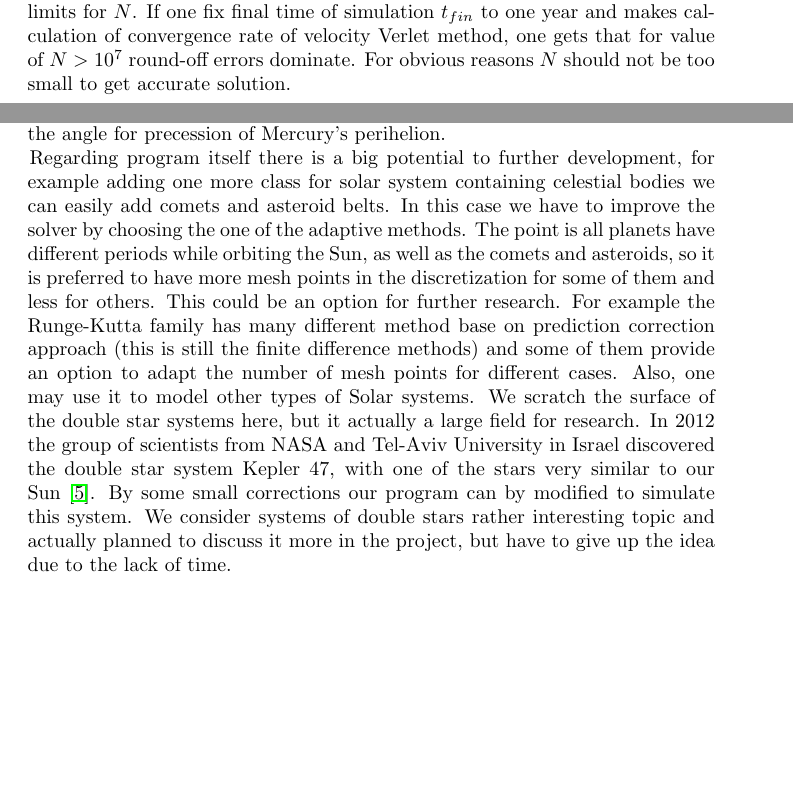
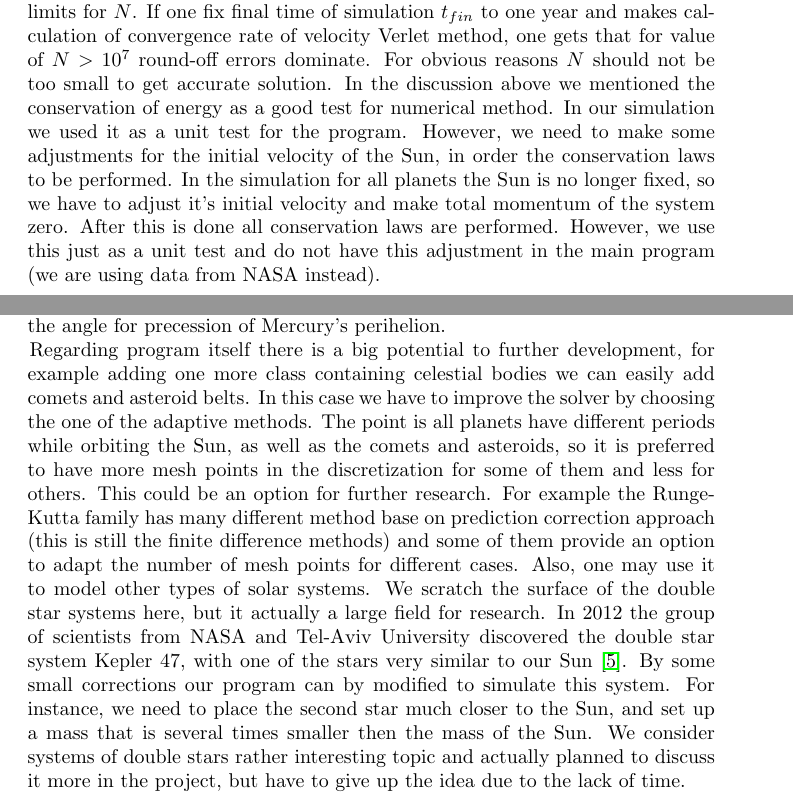
Before and after one commit to andrei-fys/fys4150, a LaTeX paper (Project_3/report/Project_3_fys4150_fall_2016.tex): two parts of pages 8 and 15 of 16, joined at a grey line, cut so that both start at the same text, the shorter picture padded with empty space. Compiled offline with pdfLaTeX.

Commit message:
E conserv

```diff
--- a/Project_3/report/Project_3_fys4150_fall_2016.tex
+++ b/Project_3/report/Project_3_fys4150_fall_2016.tex
@@ -233,6 +233,7 @@ This method has a truncation error going as $o(h^3)$, which is better then the t
 We implemented Euler's method to solve \ref{eq:motion} in C++ and source code can be found at \url{https://github.com/andrei-fys/fys4150/blob/master/Project_3/src/euler.cpp}. Similar code for velocity Verlet method can be found at \url{https://github.com/andrei-fys/fys4150/blob/master/Project_3/src/verlet.cpp}. For reader not familiar with C++ language simple compilation and usage instructions are given to all programs. To reproduce results documentation from \url{https://github.com/andrei-fys/fys4150/blob/master/Project_3/README.md} can be used.
 We present simulation of the solar system in three dimensions later in this chapter, however  we limit ourselves now to just two  dimensions for illustrative purposes only.
 Figure \ref{fig:verlet_vs_euler} shows that Euler's method is less accurate then Verlet, the Earth is slightly moves away from the Sun. Decrease of step length (increase of N in our implementation) provides better accuracy of Euler's method, nevertheless solar system is not stable. Additionally if one takes into consideration number of floating points operations for both mentioned methods it's easy to notice that number of FLOPS has same order of magnitude: $12N$ for Verlet versus $8N$ for Euler. On figure \ref{fig:slope} convergence rates for Verlet method and forward Euler's methods are shown. It's easy to see that velocity Verlet converges faster then Euler's method. As we already mentioned discussing \ref{fig:verlet_vs_euler} method not accurate enough and increasing $N$ we can rather end in domination of round-off errors much quicker then in good precision. Final argument against Euler's method is shown on \ref{fig:euler_energy}, namely energy of the system doesn't conserve. All mentioned above makes selection of the method for solar system simulation obvious. So we use the velocity Verlet method for simulating of the whole solar system. After we substantiated choose of method we need to decide reasonable limits for $N$. If one fix final time of simulation $t_{fin}$ to one year and makes calculation of convergence rate of velocity Verlet method, one gets that for value of $N > 10^7$ round-off errors dominate. For obvious reasons $N$ should not be too small to get accurate solution.
+In the discussion above we mentioned the conservation of energy as a good test for numerical method. In our simulation we used it as a unit test for the program. However, we need to make some adjustments for the initial velocity of the Sun, in order the conservation laws to be performed. In the simulation for all planets the Sun is no longer fixed, so we have to adjust it's initial velocity and make total momentum of the system zero. After this is done all conservation laws are performed. However, we use this just as a unit test and do not have this adjustment in the main program (we are using data from NASA instead).
 
 \clearpage
 
@@ -335,9 +336,9 @@ Finally we add all planets of our solar system and Pluto for historical reasons.
 \section{Conclusion and further research}\label{conc}
 In the project we made a simulation for all planets in solar system. Our results turn to be rather accurate and chosen method turns to be stable. We studied two different numerical methods, provided both quantitative and qualitative comparison for them (discuss truncation errors and test convergence rates). We also investigated the influence of Jupiter on the Earth's motion and compute the angle for precession of Mercury's perihelion.
 
-Regarding program itself there is a big potential to further development, for example adding one more class for solar system containing celestial bodies we can easily add comets and asteroid belts.
+Regarding program itself there is a big potential to further development, for example adding one more class containing celestial bodies we can easily add comets and asteroid belts.
 In this case we have to improve the solver by choosing the one of the adaptive methods. The point is all planets have different periods while orbiting the Sun, as well as the comets and asteroids,  so it is preferred to have more mesh points in the discretization for some of them and less for others. This could be an option for further research. For example the Runge-Kutta family has many different method base on prediction correction approach (this is still the finite difference methods) and some of them provide an option to adapt the number of mesh points for different cases.
- Also, one may use it to model other types of Solar systems. We scratch the surface of the double star systems here, but it actually a large field for research. In 2012 the group of scientists from NASA and Tel-Aviv University in Israel discovered the double star system Kepler 47, with one of the stars very similar to our Sun \cite{kepler}. By some small corrections our program can by modified to simulate this system. We consider systems of double stars rather interesting topic and actually planned to discuss it more in the project, but have to give up the idea due to the lack of time.
+ Also, one may use it to model other types of solar systems. We scratch the surface of the double star systems here, but it actually a large field for research. In 2012 the group of scientists from NASA and Tel-Aviv University discovered the double star system Kepler 47, with one of the stars very similar to our Sun \cite{kepler}. By some small corrections our program can by modified to simulate this system. For instance, we need to place the second star much closer to the Sun, and set up a mass that is several times smaller then the mass of the Sun. We consider systems of double stars rather interesting topic and actually planned to discuss it more in the project, but have to give up the idea due to the lack of time.
 
 \newpage
 \begin{thebibliography}{2}
```
Also changed, not shown: Project_3/report/Project_3_fys4150_fall_2016.tex (2 more changed lines).
